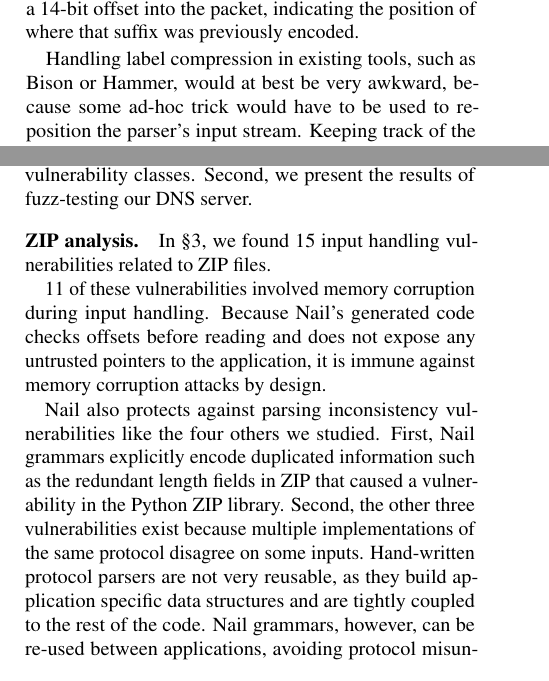
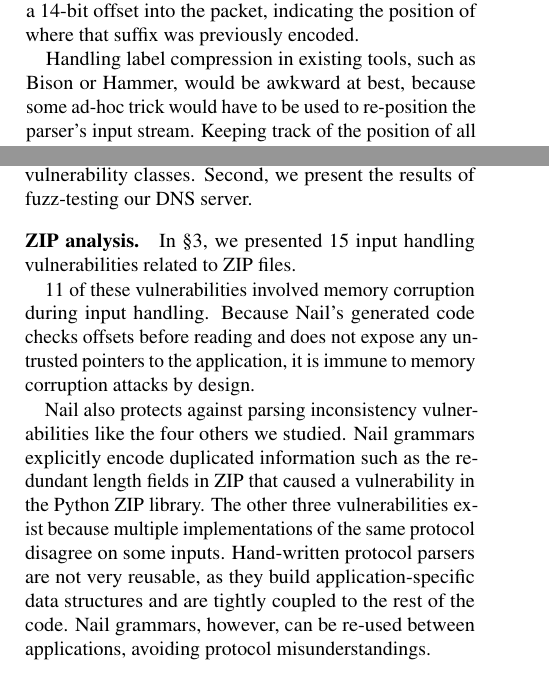
Before and after one commit to jbangert/nail, a LaTeX paper (paper/osdi14/main.tex, which reads paper/osdi14/eval.tex): two parts of the columns of pages 10 and 12 of 14, joined at a grey line, cut so that both start at the same text. Compiled offline with pdfLaTeX; a LaTeX package or settings file that is missing is left out.

Commit message:
eval and concl nits

```diff
--- a/paper/osdi14/eval.tex
+++ b/paper/osdi14/eval.tex
@@ -90,7 +90,7 @@ suffix was previously encoded.
 
 
 Handling label compression in existing tools, such as Bison or Hammer,
-would at best be very awkward, because some ad-hoc trick would have to
+would be awkward at best, because some ad-hoc trick would have to
 be used to re-position the parser's input stream.  Keeping track of the
 position of all recognized labels would not be enough, as the offset field
 may refer to any byte within the packet, not just the beginning of labels.
@@ -303,19 +304,19 @@ fuzz-testing our DNS server.
 
 \paragraph{ZIP analysis.}
 
-In \S\ref{s:motivation}, we found 15 input handling vulnerabilities
+In \S\ref{s:motivation}, we presented 15 input handling vulnerabilities
 related to ZIP files.
 
 11 of these vulnerabilities involved memory corruption during input handling.
 Because Nail's generated code checks offsets before reading and does not
-expose any untrusted pointers to the application, it is immune against
+expose any untrusted pointers to the application, it is immune to
 memory corruption attacks by design.
 
-Nail also protects against parsing inconsistency vulnerabilities like the four others we studied. First,
+Nail also protects against parsing inconsistency vulnerabilities like the four others we studied.
 Nail grammars explicitly encode duplicated information such as the redundant length fields in ZIP
-that caused a vulnerability in the Python ZIP library. Second, the other three vulnerabilities exist
+that caused a vulnerability in the Python ZIP library. The other three vulnerabilities exist
 because multiple implementations of the same protocol disagree on some inputs. Hand-written protocol
-parsers are not very reusable, as they build application specific data structures and are tightly
+parsers are not very reusable, as they build application-specific data structures and are tightly
 coupled to the rest of the code. Nail grammars, however, can be re-used between applications,
 avoiding protocol misunderstandings.
 
```
Also changed, not shown: paper/osdi14/concl.tex (+3 -5 lines), paper/osdi14/eval.tex (9 more changed lines).
